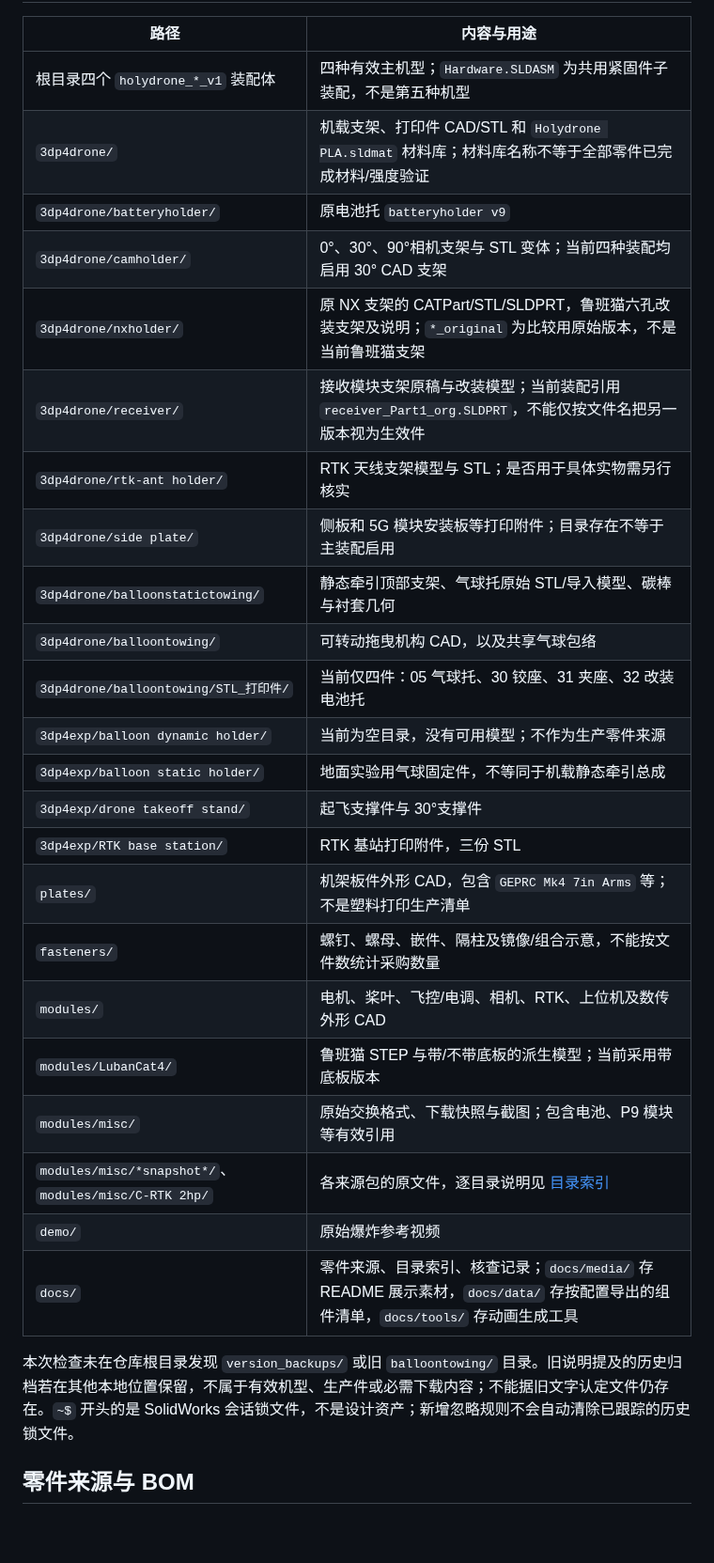
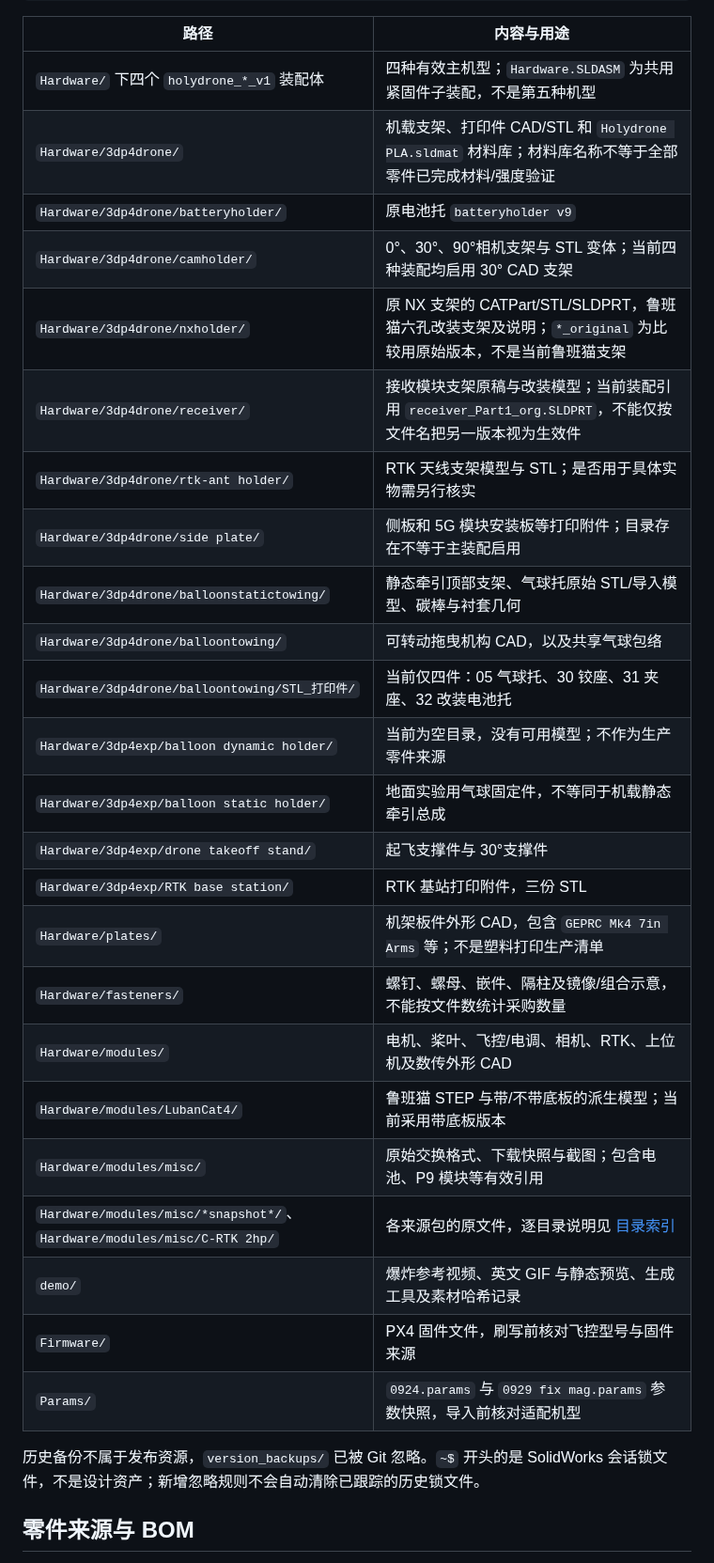
Before and after one commit to HOLYNOTBAD/holydrone, a Markdown page: README.md, the part around one of its changes. Shown at 94% size. Rendered like a GitHub page; blank space fills up the shorter version.

```diff
--- a/README.md
+++ b/README.md
@@ -47,30 +70,31 @@
 | 路径 | 内容与用途 |
 | --- | --- |
-| 根目录四个 `holydrone_*_v1` 装配体 | 四种有效主机型；`Hardware.SLDASM` 为共用紧固件子装配，不是第五种机型 |
-| `3dp4drone/` | 机载支架、打印件 CAD/STL 和 `Holydrone PLA.sldmat` 材料库；材料库名称不等于全部零件已完成材料/强度验证 |
-| `3dp4drone/batteryholder/` | 原电池托 `batteryholder v9` |
-| `3dp4drone/camholder/` | 0°、30°、90°相机支架与 STL 变体；当前四种装配均启用 30° CAD 支架 |
-| `3dp4drone/nxholder/` | 原 NX 支架的 CATPart/STL/SLDPRT，鲁班猫六孔改装支架及说明；`*_original` 为比较用原始版本，不是当前鲁班猫支架 |
-| `3dp4drone/receiver/` | 接收模块支架原稿与改装模型；当前装配引用 `receiver_Part1_org.SLDPRT`，不能仅按文件名把另一版本视为生效件 |
-| `3dp4drone/rtk-ant holder/` | RTK 天线支架模型与 STL；是否用于具体实物需另行核实 |
-| `3dp4drone/side plate/` | 侧板和 5G 模块安装板等打印附件；目录存在不等于主装配启用 |
-| `3dp4drone/balloonstatictowing/` | 静态牵引顶部支架、气球托原始 STL/导入模型、碳棒与衬套几何 |
-| `3dp4drone/balloontowing/` | 可转动拖曳机构 CAD，以及共享气球包络 |
-| `3dp4drone/balloontowing/STL_打印件/` | 当前仅四件：05 气球托、30 铰座、31 夹座、32 改装电池托 |
-| `3dp4exp/balloon dynamic holder/` | 当前为空目录，没有可用模型；不作为生产零件来源 |
-| `3dp4exp/balloon static holder/` | 地面实验用气球固定件，不等同于机载静态牵引总成 |
-| `3dp4exp/drone takeoff stand/` | 起飞支撑件与 30°支撑件 |
-| `3dp4exp/RTK base station/` | RTK 基站打印附件，三份 STL |
-| `plates/` | 机架板件外形 CAD，包含 `GEPRC Mk4 7in Arms` 等；不是塑料打印生产清单 |
-| `fasteners/` | 螺钉、螺母、嵌件、隔柱及镜像/组合示意，不能按文件数统计采购数量 |
-| `modules/` | 电机、桨叶、飞控/电调、相机、RTK、上位机及数传外形 CAD |
-| `modules/LubanCat4/` | 鲁班猫 STEP 与带/不带底板的派生模型；当前采用带底板版本 |
-| `modules/misc/` | 原始交换格式、下载快照与截图；包含电池、P9 模块等有效引用 |
-| `modules/misc/*snapshot*/`、`modules/misc/C-RTK 2hp/` | 各来源包的原文件，逐目录说明见 [目录索引](docs/DIRECTORIES.md) |
-| `demo/` | 原始爆炸参考视频 |
-| `docs/` | 零件来源、目录索引、核查记录；`docs/media/` 存 README 展示素材，`docs/data/` 存按配置导出的组件清单，`docs/tools/` 存动画生成工具 |
+| `Hardware/` 下四个 `holydrone_*_v1` 装配体 | 四种有效主机型；`Hardware.SLDASM` 为共用紧固件子装配，不是第五种机型 |
+| `Hardware/3dp4drone/` | 机载支架、打印件 CAD/STL 和 `Holydrone PLA.sldmat` 材料库；材料库名称不等于全部零件已完成材料/强度验证 |
+| `Hardware/3dp4drone/batteryholder/` | 原电池托 `batteryholder v9` |
+| `Hardware/3dp4drone/camholder/` | 0°、30°、90°相机支架与 STL 变体；当前四种装配均启用 30° CAD 支架 |
+| `Hardware/3dp4drone/nxholder/` | 原 NX 支架的 CATPart/STL/SLDPRT，鲁班猫六孔改装支架及说明；`*_original` 为比较用原始版本，不是当前鲁班猫支架 |
+| `Hardware/3dp4drone/receiver/` | 接收模块支架原稿与改装模型；当前装配引用 `receiver_Part1_org.SLDPRT`，不能仅按文件名把另一版本视为生效件 |
+| `Hardware/3dp4drone/rtk-ant holder/` | RTK 天线支架模型与 STL；是否用于具体实物需另行核实 |
+| `Hardware/3dp4drone/side plate/` | 侧板和 5G 模块安装板等打印附件；目录存在不等于主装配启用 |
+| `Hardware/3dp4drone/balloonstatictowing/` | 静态牵引顶部支架、气球托原始 STL/导入模型、碳棒与衬套几何 |
+| `Hardware/3dp4drone/balloontowing/` | 可转动拖曳机构 CAD，以及共享气球包络 |
+| `Hardware/3dp4drone/balloontowing/STL_打印件/` | 当前仅四件：05 气球托、30 铰座、31 夹座、32 改装电池托 |
+| `Hardware/3dp4exp/balloon dynamic holder/` | 当前为空目录，没有可用模型；不作为生产零件来源 |
+| `Hardware/3dp4exp/balloon static holder/` | 地面实验用气球固定件，不等同于机载静态牵引总成 |
+| `Hardware/3dp4exp/drone takeoff stand/` | 起飞支撑件与 30°支撑件 |
+| `Hardware/3dp4exp/RTK base station/` | RTK 基站打印附件，三份 STL |
+| `Hardware/plates/` | 机架板件外形 CAD，包含 `GEPRC Mk4 7in Arms` 等；不是塑料打印生产清单 |
+| `Hardware/fasteners/` | 螺钉、螺母、嵌件、隔柱及镜像/组合示意，不能按文件数统计采购数量 |
+| `Hardware/modules/` | 电机、桨叶、飞控/电调、相机、RTK、上位机及数传外形 CAD |
+| `Hardware/modules/LubanCat4/` | 鲁班猫 STEP 与带/不带底板的派生模型；当前采用带底板版本 |
+| `Hardware/modules/misc/` | 原始交换格式、下载快照与截图；包含电池、P9 模块等有效引用 |
+| `Hardware/modules/misc/*snapshot*/`、`Hardware/modules/misc/C-RTK 2hp/` | 各来源包的原文件，逐目录说明见 [目录索引](Hardware/DIRECTORIES.md) |
+| `demo/` | 爆炸参考视频、英文 GIF 与静态预览、生成工具及素材哈希记录 |
+| `Firmware/` | PX4 固件文件，刷写前核对飞控型号与固件来源 |
+| `Params/` | `0924.params` 与 `0929 fix mag.params` 参数快照，导入前核对适配机型 |
 
-本次检查未在仓库根目录发现 `version_backups/` 或旧 `balloontowing/` 目录。旧说明提及的历史归档若在其他本地位置保留，不属于有效机型、生产件或必需下载内容；不能据旧文字认定文件仍存在。`~$` 开头的是 SolidWorks 会话锁文件，不是设计资产；新增忽略规则不会自动清除已跟踪的历史锁文件。
+历史备份不属于发布资源，`version_backups/` 已被 Git 忽略。`~$` 开头的是 SolidWorks 会话锁文件，不是设计资产；新增忽略规则不会自动清除已跟踪的历史锁文件。
 
 ## 零件来源与 BOM
 
```
Also changed, not shown: other parts of README.md (+43 -20 lines), Hardware/DIRECTORIES.md (added, +36 -0 lines), demo/README.md (+8 -4 lines), demo/tools/README.md (added, +18 -0 lines), demo/holydrone_lbc4_v1-assembled.png, demo/holydrone_lbc4_v1-exploded.png, demo/holydrone_nx_v1-assembled.png, demo/holydrone_nx_v1-exploded.png, 8 other files.
